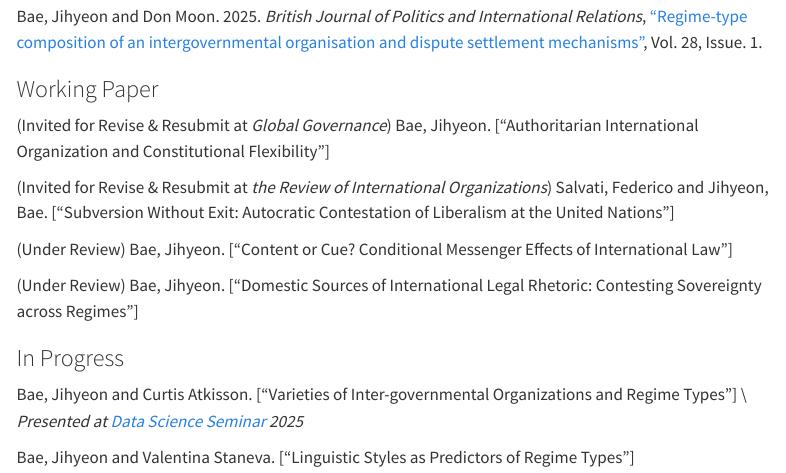
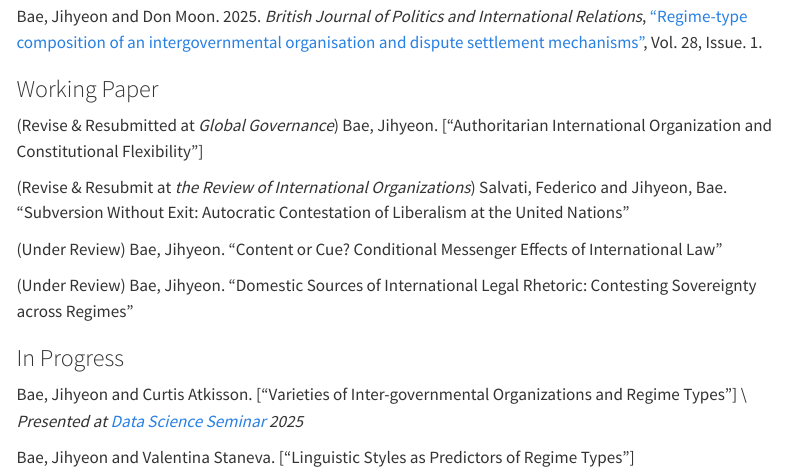
Before and after one commit to Jihyeonbae/jihyeonbae.github.io, a Quarto document (research.qmd): the page in a window 1100 px wide, from 180 px down. Rendered offline with R 4.5, knitr and Pandoc in place of Quarto, with nearby package versions; menus at the side of the page are left out.

Commit message:
update website

```diff
--- a/research.qmd
+++ b/research.qmd
@@ -12,13 +12,13 @@ Bae, Jihyeon and Don Moon. 2025. *British Journal of Politics and International
 
 ### Working Paper
 
-(Invited for Revise & Resubmit at *Global Governance*) Bae, Jihyeon. ["Authoritarian International Organization and Constitutional Flexibility"]
+(Revise & Resubmitted at *Global Governance*) Bae, Jihyeon. ["Authoritarian International Organization and Constitutional Flexibility"]
 
-(Invited for Revise & Resubmit at *the Review of International Organizations*)  Salvati, Federico and Jihyeon, Bae. ["Subversion Without Exit: Autocratic Contestation of Liberalism at the United Nations"]
+(Revise & Resubmit at *the Review of International Organizations*)  Salvati, Federico and Jihyeon, Bae. "Subversion Without Exit: Autocratic Contestation of Liberalism at the United Nations"
 
-(Under Review) Bae, Jihyeon. ["Content or Cue? Conditional Messenger Effects of International Law"]
+(Under Review) Bae, Jihyeon. "Content or Cue? Conditional Messenger Effects of International Law"
 
-(Under Review) Bae, Jihyeon. ["Domestic Sources of International Legal Rhetoric: Contesting Sovereignty across Regimes"]
+(Under Review) Bae, Jihyeon. "Domestic Sources of International Legal Rhetoric: Contesting Sovereignty across Regimes"
 
 ### In Progress
 
```
Also changed, not shown: docs/search.json, 1 other file.
